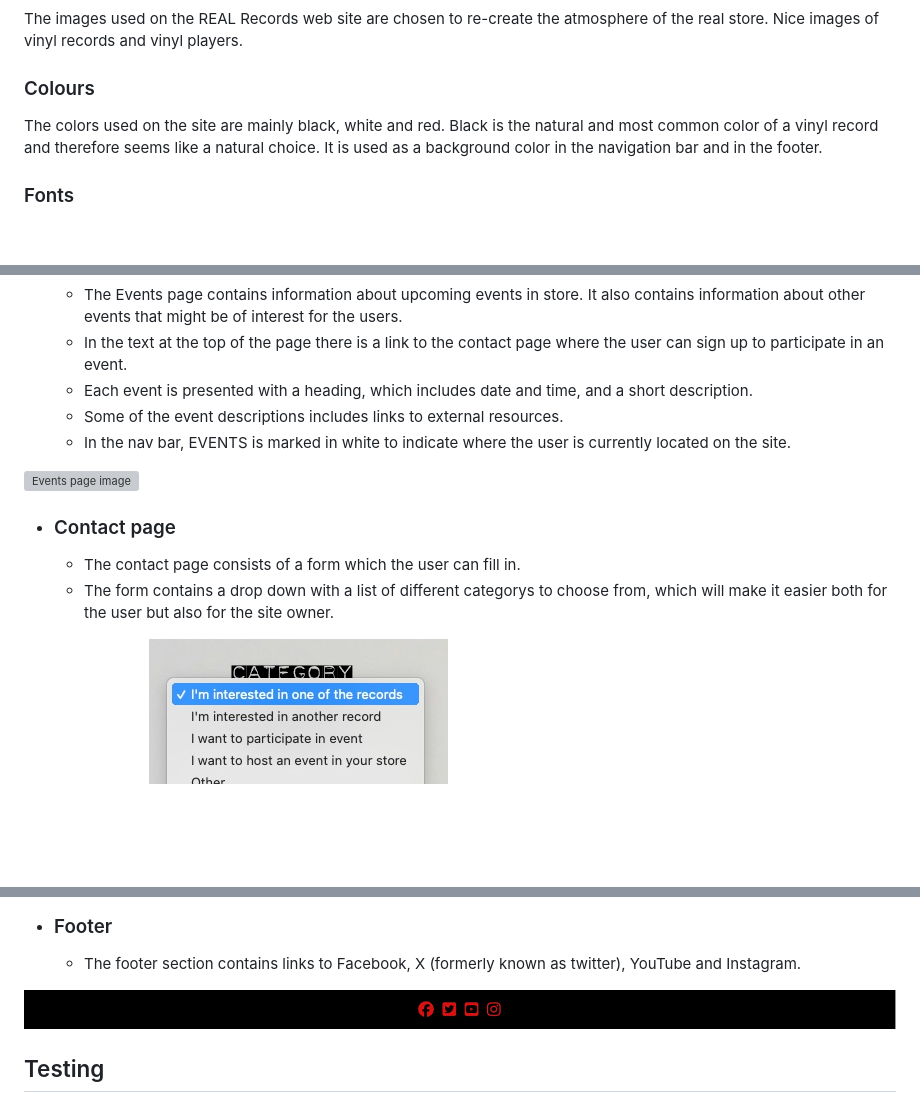
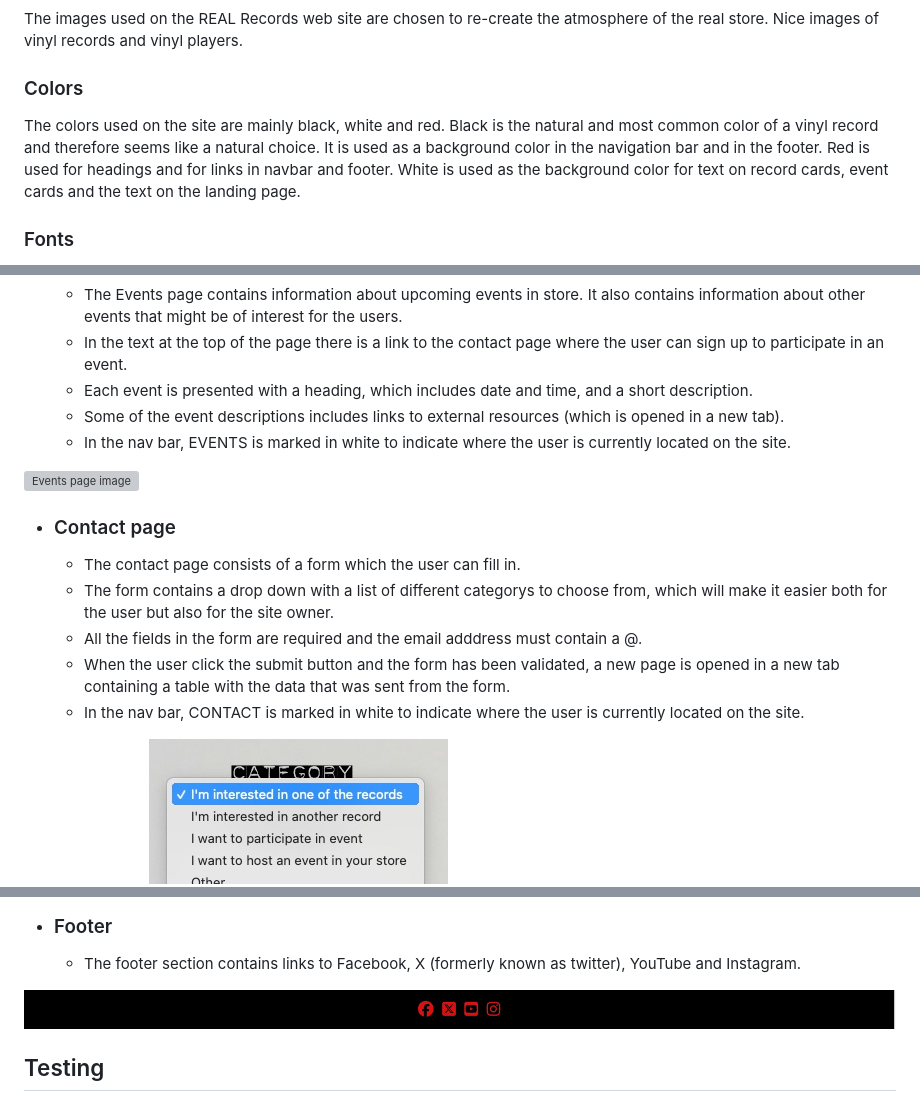
Before and after one commit to andersganander/record_store, a Markdown page: README.md, 3 parts joined by grey strips. Rendered like a GitHub page; pictures changed too: docs/readme_images/footer.jpg; blank space fills up the shorter version; grey boxes are pictures that could not be loaded.

```diff
--- a/README.md
+++ b/README.md
@@ -32,8 +32,8 @@ The live link can be found here - [REAL Records](https://andersganander.github.i
 ### Imagery
 The images used on the REAL Records web site are chosen to re-create the atmosphere of the real store. Nice images of vinyl records and vinyl players.
 
-### Colours
-The colors used on the site are mainly black, white and red. Black is the natural and most common color of a vinyl record and therefore seems like a natural choice. It is used as a background color in the navigation bar and in the footer.
+### Colors
+The colors used on the site are mainly black, white and red. Black is the natural and most common color of a vinyl record and therefore seems like a natural choice. It is used as a background color in the navigation bar and in the footer. Red is used for headings and for links in navbar and footer. White is used as the background color for text on record cards, event cards and the text on the landing page.
 
 ### Fonts
 The font Courier New is used in all texts and alson in headings and links in the nav bar. It's chosen for it's authenticity and it's retro feeling.
@@ -89,7 +90,7 @@ Wireframes were produced using Balsamiq.
     - The Events page contains information about upcoming events in store. It also contains information about other events that might be of interest for the users.
     - In the text at the top of the page there is a link to the contact page where the user can sign up to participate in an event.
     - Each event is presented with a heading, which includes date and time, and a short description.
-    - Some of the event descriptions includes links to external resources.
+    - Some of the event descriptions includes links to external resources (which is opened in a new tab).
     - In the nav bar, EVENTS is marked in white to indicate where the user is currently located on the site.
 
 ![Events page image](docs/readme_images/events_page.jpg)
@@ -97,6 +98,9 @@ Wireframes were produced using Balsamiq.
 - ### Contact page
     - The contact page consists of a form which the user can fill in.
     - The form contains a drop down with a list of different categorys to choose from, which will make it easier both for the user but also for the site owner.
+    - All the fields in the form are required and the email adddress must contain a @.
+    - When the user click the submit button and the form has been validated, a new page is opened in a new tab containing a table with the data that was sent from the form.
+    - In the nav bar, CONTACT is marked in white to indicate where the user is currently located on the site.
 
 ![Contact page image](docs/readme_images/contact_page.jpg)
 ![Contact form image](docs/readme_images/form_categorys.jpg)
```
Also changed, not shown: other parts of README.md (+6 -7 lines), docs/readme_images/am-i-responsive.jpg, docs/readme_images/landing_page.jpg.
